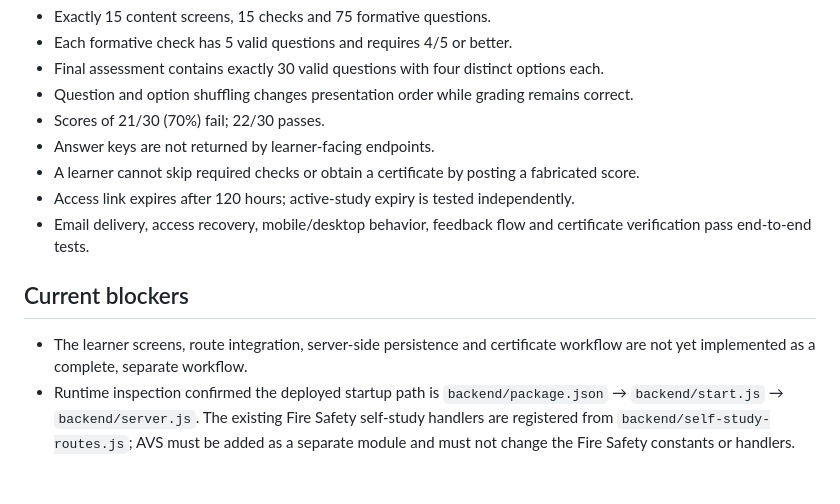
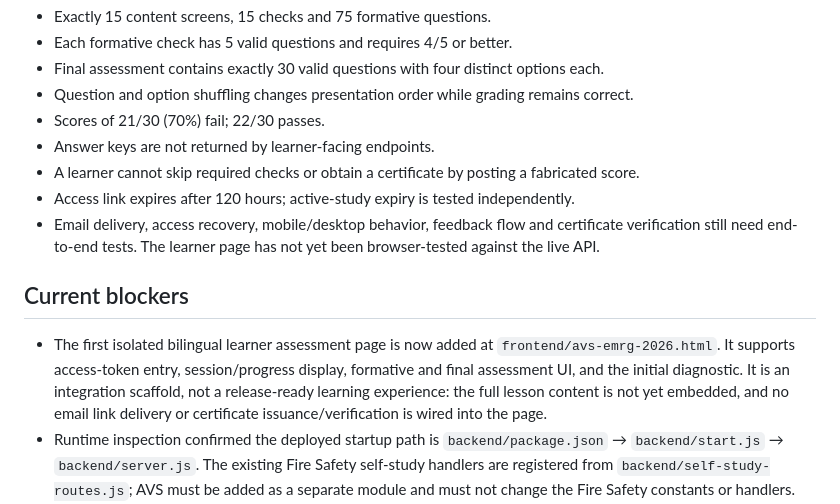
Before and after one commit to SecurityTrainer2025/security-instructor, a Markdown page: docs/AVS_EMRG_2026_IMPLEMENTATION_PLAN.md, the part around the change. Rendered like a GitHub page; blank space fills up the shorter version.

Commit message:
Document AVS learner page integration scaffold and remaining release gates

```diff
--- a/docs/AVS_EMRG_2026_IMPLEMENTATION_PLAN.md
+++ b/docs/AVS_EMRG_2026_IMPLEMENTATION_PLAN.md
@@ -34,10 +34,10 @@
 - Answer keys are not returned by learner-facing endpoints.
 - A learner cannot skip required checks or obtain a certificate by posting a fabricated score.
 - Access link expires after 120 hours; active-study expiry is tested independently.
-- Email delivery, access recovery, mobile/desktop behavior, feedback flow and certificate verification pass end-to-end tests.
+- Email delivery, access recovery, mobile/desktop behavior, feedback flow and certificate verification still need end-to-end tests. The learner page has not yet been browser-tested against the live API.
 
 ## Current blockers
-- The learner screens, route integration, server-side persistence and certificate workflow are not yet implemented as a complete, separate workflow.
+- The first isolated bilingual learner assessment page is now added at `frontend/avs-emrg-2026.html`. It supports access-token entry, session/progress display, formative and final assessment UI, and the initial diagnostic. It is an integration scaffold, not a release-ready learning experience: the full lesson content is not yet embedded, and no email link delivery or certificate issuance/verification is wired into the page.
 - Runtime inspection confirmed the deployed startup path is `backend/package.json` → `backend/start.js` → `backend/server.js`. The existing Fire Safety self-study handlers are registered from `backend/self-study-routes.js`; AVS must be added as a separate module and must not change the Fire Safety constants or handlers.
 - Added `backend/avs-emrg-2026-persistence.js` with isolated MongoDB access and attempt schemas, 256-bit random access-token generation, SHA-256 token hashing, 120-hour expiry calculation, and a safe learner-progress view.
 - Added `backend/avs-emrg-2026-routes.js` and registered it in the actual `backend/server.js` runtime. The isolated routes now cover admin-issued access, access/session/progress, randomized formative start/submit, randomized final start/submit, randomized initial diagnostic start/submit, and feedback retrieval/submission. Per-attempt question/option order is persisted server-side, answer keys are omitted from public quiz payloads, scores are server-graded, and progress is saved in separate AVS MongoDB collections.
```
